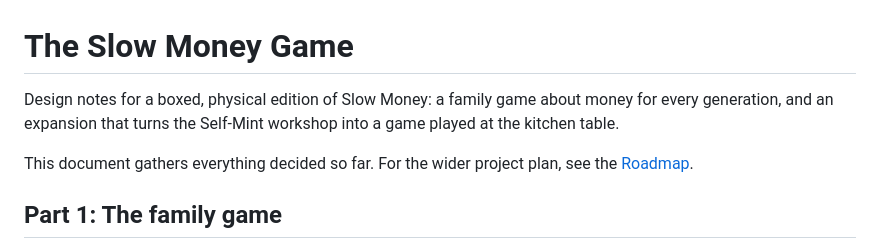
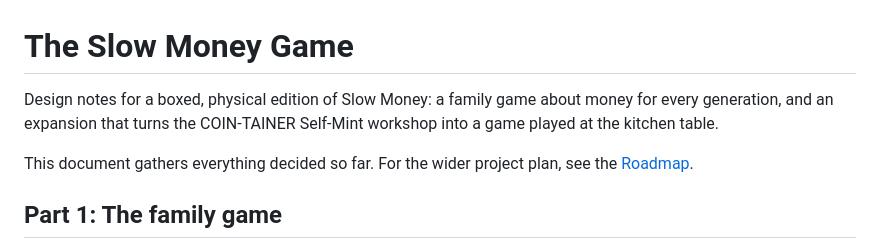
Before and after one commit to blankworker1/slow-money, a Markdown page: game/game-details.md, the part around the change. GitHub-like rendering.

Commit message:
Update COIN-TAINER reference in game details

```diff
--- a/game/game-details.md
+++ b/game/game-details.md
@@ -1,6 +1,6 @@
 # The Slow Money Game
 
-Design notes for a boxed, physical edition of Slow Money: a family game about money for every generation, and an expansion that turns the Self-Mint workshop into a game played at the kitchen table.
+Design notes for a boxed, physical edition of Slow Money: a family game about money for every generation, and an expansion that turns the COIN-TAINER Self-Mint workshop into a game played at the kitchen table.
 
 This document gathers everything decided so far. For the wider project plan, see the [Roadmap](ROADMAP.md).
 
```
